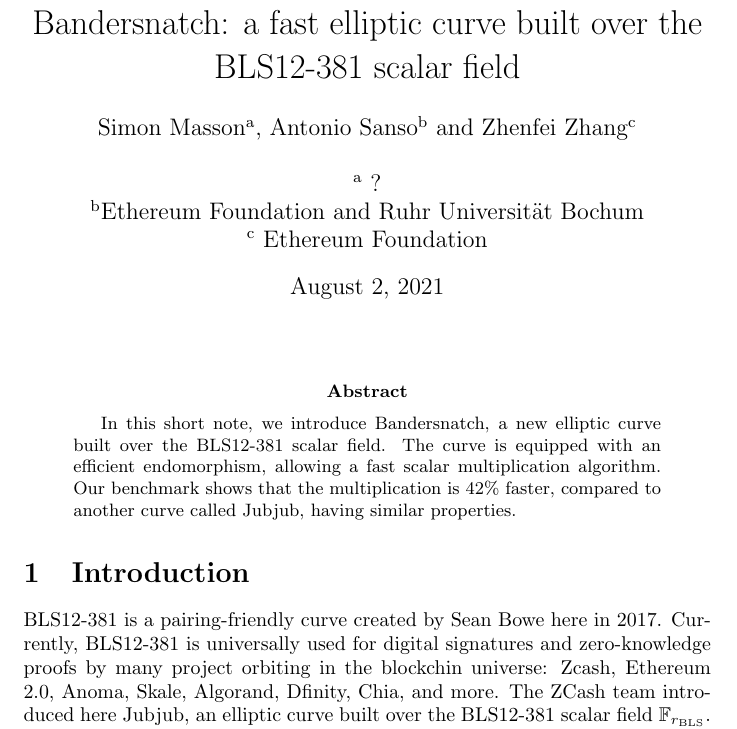
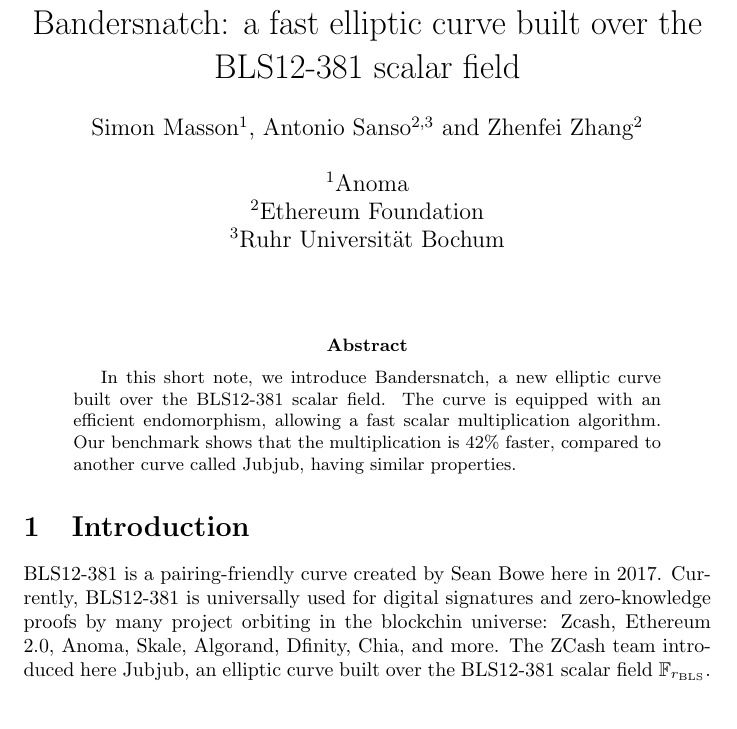
Before and after one commit to asanso/Bandersnatch, a LaTeX paper (paper/bandersnatch.tex): part of page 1 of 10 before the commit and part of page 1 of 9 after it, cut so that both start at the same text. Compiled offline with pdfLaTeX.

Commit message:
affils and sed in the makefile

```diff
--- a/paper/bandersnatch.tex
+++ b/paper/bandersnatch.tex
@@ -27,12 +27,14 @@
 
 \title{Bandersnatch: a fast elliptic curve built over the BLS12-381
   scalar field}
-\author{Simon Masson${}^\text{a}$, Antonio Sanso${}^\text{b}$ and
-  Zhenfei Zhang${}^\text{c}$\\
+\author{Simon Masson${}^\text{1}$, Antonio Sanso${}^\text{2,3}$ and
+  Zhenfei Zhang${}^\text{2}$\\
   \ \\
-  ${}^\text{a}$~?\\
-  ${}^\text{b}$Ethereum Foundation and Ruhr Universit{\"a}t Bochum\\
-  ${}^\text{c}$ Ethereum Foundation}
+  ${}^\text{1}$\href{https://anoma.network}{Anoma}\\
+  ${}^\text{2}$Ethereum Foundation\\
+  ${}^\text{3}$Ruhr Universit{\"a}t Bochum\\
+}
+\date{}
 
 \makeatletter
 \newcommand{\verbatimfont}[1]{\renewcommand{\verbatim@font}{\ttfamily#1}}
@@ -58,7 +60,7 @@
 Bowe~\href{https://electriccoin.co/blog/new-snark-curve/}{here} in 2017.
 Currently, BLS12-381 is universally used for digital
 signatures and zero-knowledge proofs by many project orbiting in the
-blockchin universe: Zcash, Ethereum 2.0, Anoma, Skale, Algorand, Dfinity,
+blockchin universe: Zcash, Ethereum 2.0, \href{https://anoma.network}{Anoma}, Skale, Algorand, Dfinity,
 Chia, and more.
 %jubjub
 The ZCash team
```
Also changed, not shown: makefile.
